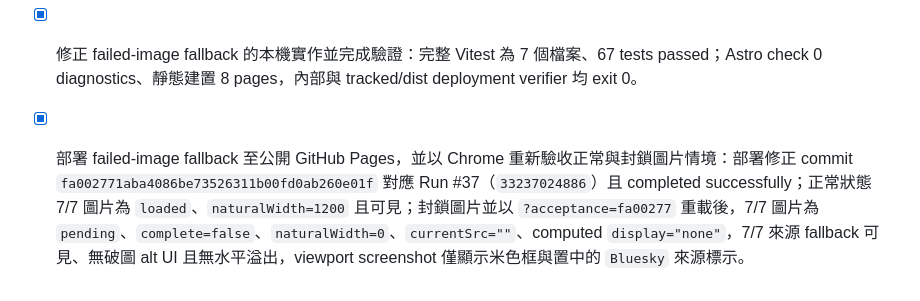
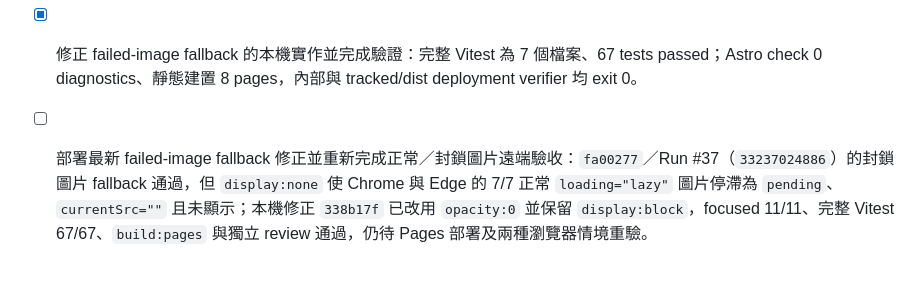
Before and after one commit to yamopeng0918/AI-Summary, a Markdown page: todo.md, the part around the change. Rendered like a GitHub page.

```diff
--- a/todo.md
+++ b/todo.md
@@ -164,4 +164,4 @@
 - [x] 完成本次首頁變更的 Pages workflow 驗收：Run #35（`33210585948`）對應 `caa9df6`，completed successfully。
 - [x] 完成遠端首頁 1280／800／390px 響應式、OG 小圖 contain、來源顯示、搜尋、分類、排序、無結果與鍵盤焦點驗收。
 - [x] 修正 failed-image fallback 的本機實作並完成驗證：完整 Vitest 為 7 個檔案、67 tests passed；Astro check 0 diagnostics、靜態建置 8 pages，內部與 tracked/dist deployment verifier 均 exit 0。
-- [x] 部署 failed-image fallback 至公開 GitHub Pages，並以 Chrome 重新驗收正常與封鎖圖片情境：部署修正 commit `fa002771aba4086be73526311b00fd0ab260e01f` 對應 Run #37（`33237024886`）且 completed successfully；正常狀態 7/7 圖片為 `loaded`、`naturalWidth=1200` 且可見；封鎖圖片並以 `?acceptance=fa00277` 重載後，7/7 圖片為 `pending`、`complete=false`、`naturalWidth=0`、`currentSrc=""`、computed `display="none"`，7/7 來源 fallback 可見、無破圖 alt UI 且無水平溢出，viewport screenshot 僅顯示米色框與置中的 `Bluesky` 來源標示。
+- [ ] 部署最新 failed-image fallback 修正並重新完成正常／封鎖圖片遠端驗收：`fa00277`／Run #37（`33237024886`）的封鎖圖片 fallback 通過，但 `display:none` 使 Chrome 與 Edge 的 7/7 正常 `loading="lazy"` 圖片停滯為 `pending`、`currentSrc=""` 且未顯示；本機修正 `338b17f` 已改用 `opacity:0` 並保留 `display:block`，focused 11/11、完整 Vitest 67/67、`build:pages` 與獨立 review 通過，仍待 Pages 部署及兩種瀏覽器情境重驗。
```
Also changed, not shown: progress.md (+3 -3 lines).
